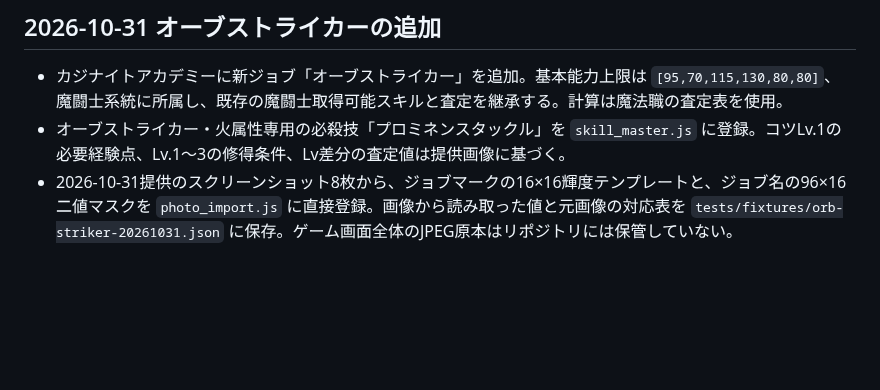
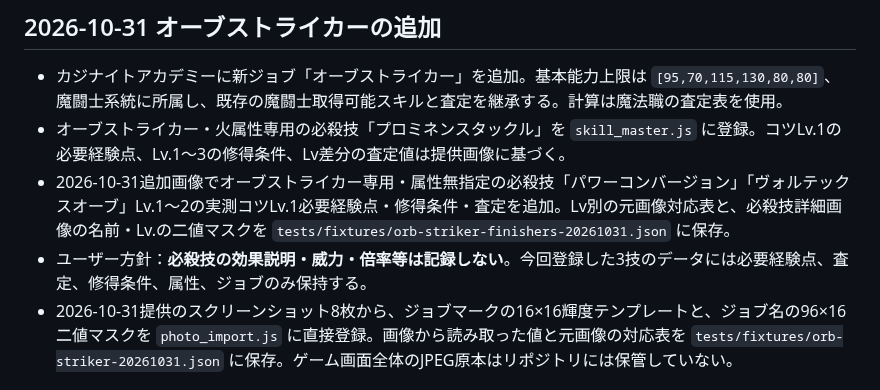
Before and after one commit to pawaado/pawaado-satei, a Markdown page: README.md, the part around the change. GitHub-like rendering; blank space fills up the shorter version.

Commit message:
Store Orb Striker finisher costs and scoring only; omit skill effects (README.md)

```diff
--- a/README.md
+++ b/README.md
@@ -26,6 +26,8 @@ GitHub Pages で公開している査定ツールの保守メモです。
 
 - カジナイトアカデミーに新ジョブ「オーブストライカー」を追加。基本能力上限は `[95,70,115,130,80,80]`、魔闘士系統に所属し、既存の魔闘士取得可能スキルと査定を継承する。計算は魔法職の査定表を使用。
 - オーブストライカー・火属性専用の必殺技「プロミネンスタックル」を `skill_master.js` に登録。コツLv.1の必要経験点、Lv.1〜3の修得条件、Lv差分の査定値は提供画像に基づく。
+- 2026-10-31追加画像でオーブストライカー専用・属性無指定の必殺技「パワーコンバージョン」「ヴォルテックスオーブ」Lv.1〜2の実測コツLv.1必要経験点・修得条件・査定を追加。Lv別の元画像対応表と、必殺技詳細画像の名前・Lv.の二値マスクを `tests/fixtures/orb-striker-finishers-20261031.json` に保存。
+- ユーザー方針：**必殺技の効果説明・威力・倍率等は記録しない**。今回登録した3技のデータには必要経験点、査定、修得条件、属性、ジョブのみ保持する。
 - 2026-10-31提供のスクリーンショット8枚から、ジョブマークの16×16輝度テンプレートと、ジョブ名の96×16二値マスクを `photo_import.js` に直接登録。画像から読み取った値と元画像の対応表を `tests/fixtures/orb-striker-20261031.json` に保存。ゲーム画面全体のJPEG原本はリポジトリには保管していない。
 
 ## 必殺技・アクションスキル・超特殊能力ランキングのデータ更新
```
